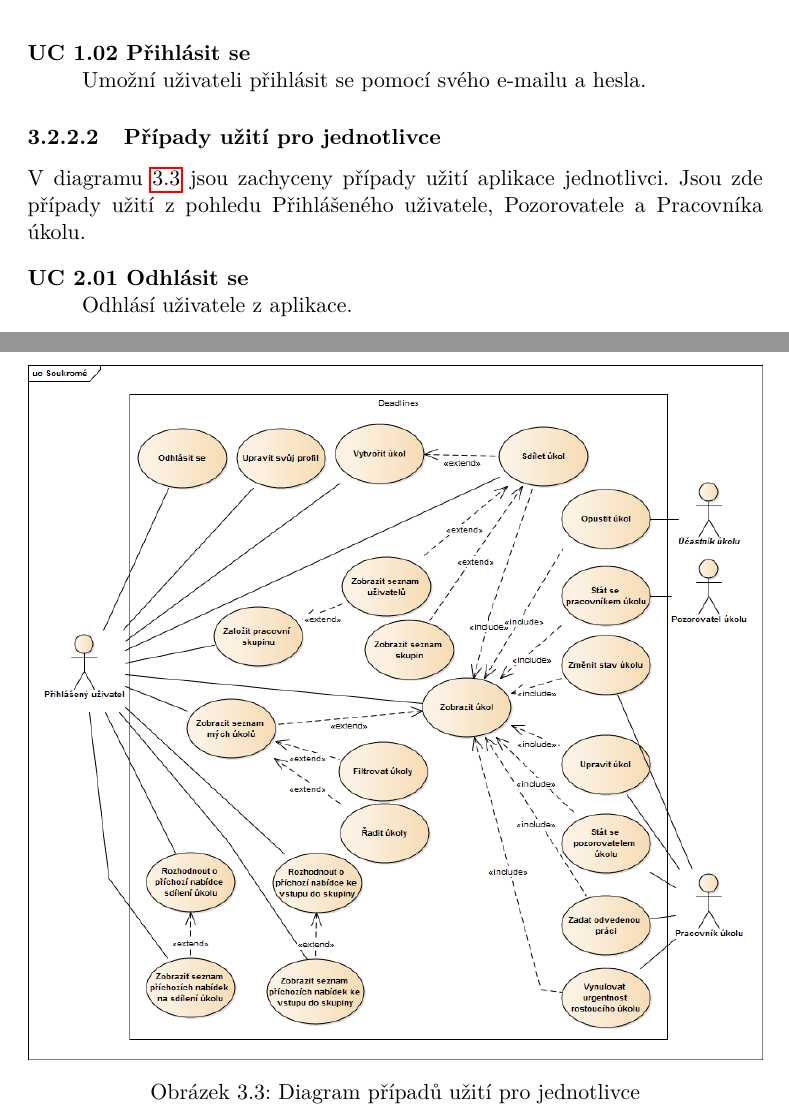
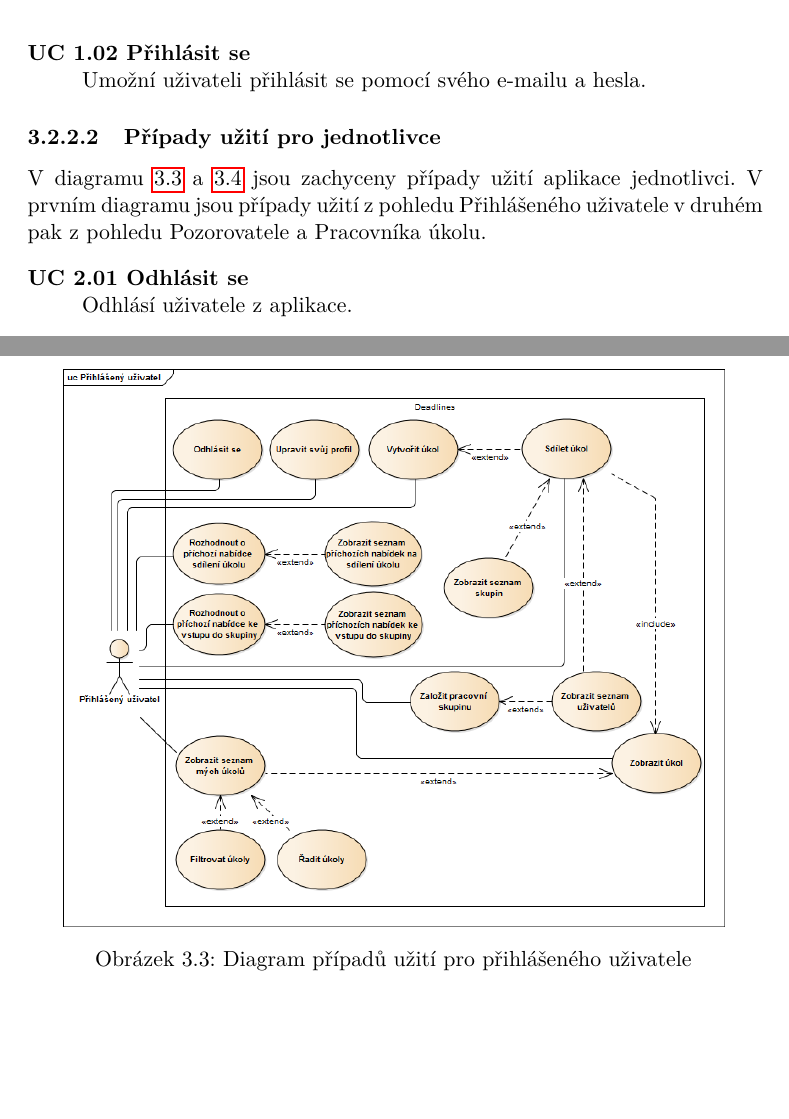
Before and after one commit to melkamar/deadlines, a LaTeX thesis (tex/BP_Melka_Martin_2016.tex): two parts of pages 30 and 32 of 65 before the commit and two parts of pages 30 and 33 of 63 after it, joined at a grey line, cut so that both start at the same text, the shorter picture padded with empty space. Compiled offline with pdfLaTeX.

Commit message:
Rozdělení uc-individual diagramu na dva, pozicování diagramů

```diff
--- a/tex/BP_Melka_Martin_2016.tex
+++ b/tex/BP_Melka_Martin_2016.tex
@@ -393,12 +394,9 @@
 
 
 			\subsubsection{Případy užití pro jednotlivce}
-			V diagramu \ref{diagram:uc-individual} jsou zachyceny případy užití aplikace jednotlivci. Jsou zde případy užití z pohledu Přihlášeného uživatele, Pozorovatele a Pracovníka úkolu.
-			\begin{figure}\centering
-				\includegraphics[width=1.0\textwidth]{ea-diagrams/uc-individual.png}
-				\caption[Případy užití jednotlivců]{Diagram případů užití pro jednotlivce}
-				\label{diagram:uc-individual}
-			\end{figure}
+			V diagramu \ref{diagram:uc-logged-user} a \ref{diagram:uc-task-members} jsou zachyceny případy užití aplikace jednotlivci. V prvním diagramu jsou případy užití z pohledu Přihlášeného uživatele v druhém pak z pohledu Pozorovatele a Pracovníka úkolu.
+
+
 
 			\begin{description}
 				\item[UC 2.01 Odhlásit se] \hfill \\
@@ -463,3 +461,10 @@
 					2. <Zobrazit seznam mých úkolů> \\
 					3. Aplikace zobrazí všechny informace o úkolu, tedy název, popis, datum a čas začátku a \textit{deadlinu}, pracnost, prioritu, typ, stav a seznam jeho Pracovníků a Pozorovatelů. \\
 
+
+				%%%%%%%%%%%%%%%%%%%%%%%%%%%%%%%%%%%%%%%%%%%%%%%%%%%%%%%%%%%%%%%
+				% Diagramy %
+				%%%%%%%%%%%%
+				\begin{figure}\centering
+					\includegraphics[width=0.9\textwidth]{ea-diagrams/uc-logged-user.png}
+					\caption[Případy užití přihlášeného uživatele]{Diagram případů užití pro přihlášeného uživatele}
```
Also changed, not shown: tex/BP_Melka_Martin_2016.pdf, tex/ea-diagrams/domain-model.png, tex/ea-diagrams/uc-individual.png (deleted), tex/ea-diagrams/uc-logged-user.png (added), tex/ea-diagrams/uc-task-members.png (added), tex/BP_Melka_Martin_2016.tex (35 more changed lines), 1 other file.
